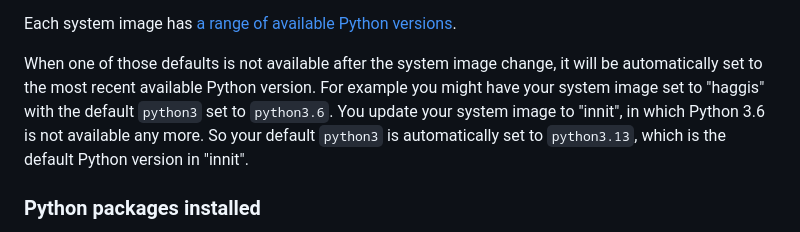
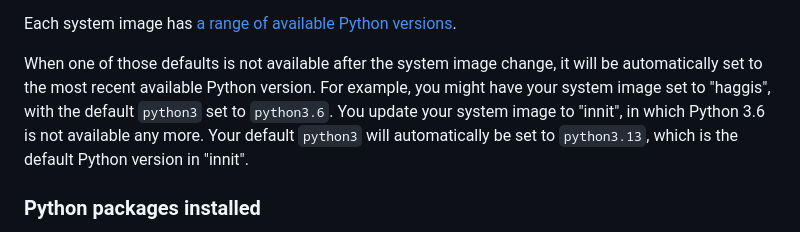
Before and after one commit to pythonanywhere/help_pages, a Markdown page: articles/ChangingSystemImage.md, the part around the change. Rendered like a GitHub page.

Commit message:
PA-1186 some final tweaks to the system image page.

```diff
--- a/articles/ChangingSystemImage.md
+++ b/articles/ChangingSystemImage.md
@@ -93,10 +93,10 @@ Each system image has [a range of available Python versions](/pages/PythonVersio
 
 When one of those defaults is not available after the system
 image change, it will be automatically set to the most recent available
-Python version.  For example you might have your system image set to "haggis" with the default
+Python version.  For example, you might have your system image set to "haggis", with the default
 `python3` set to `python3.6`. You update your system image to
-"innit", in which Python 3.6 is not available any more. So your
-default `python3` is automatically set to `python3.13`, which is the
+"innit", in which Python 3.6 is not available any more.  Your
+default `python3` will automatically be set to `python3.13`, which is the
 default Python version in "innit".
 
 ### Python packages installed
```
